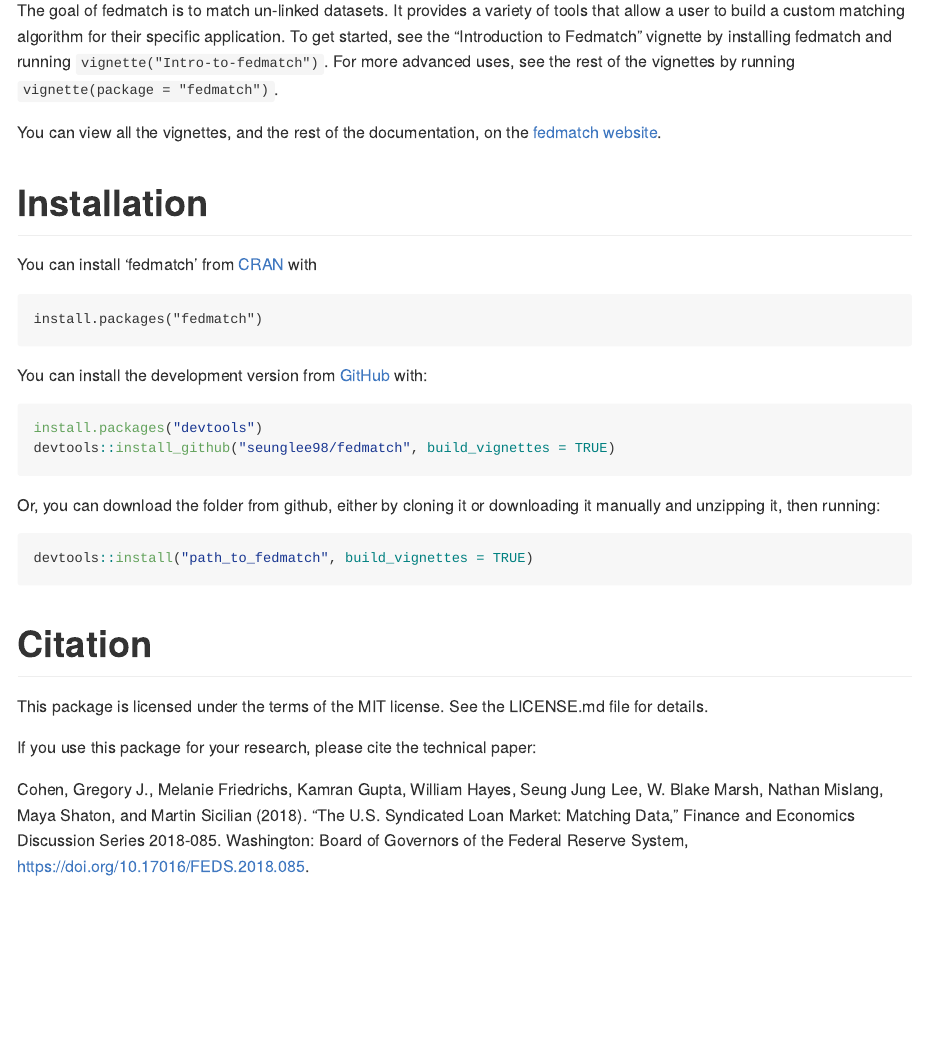
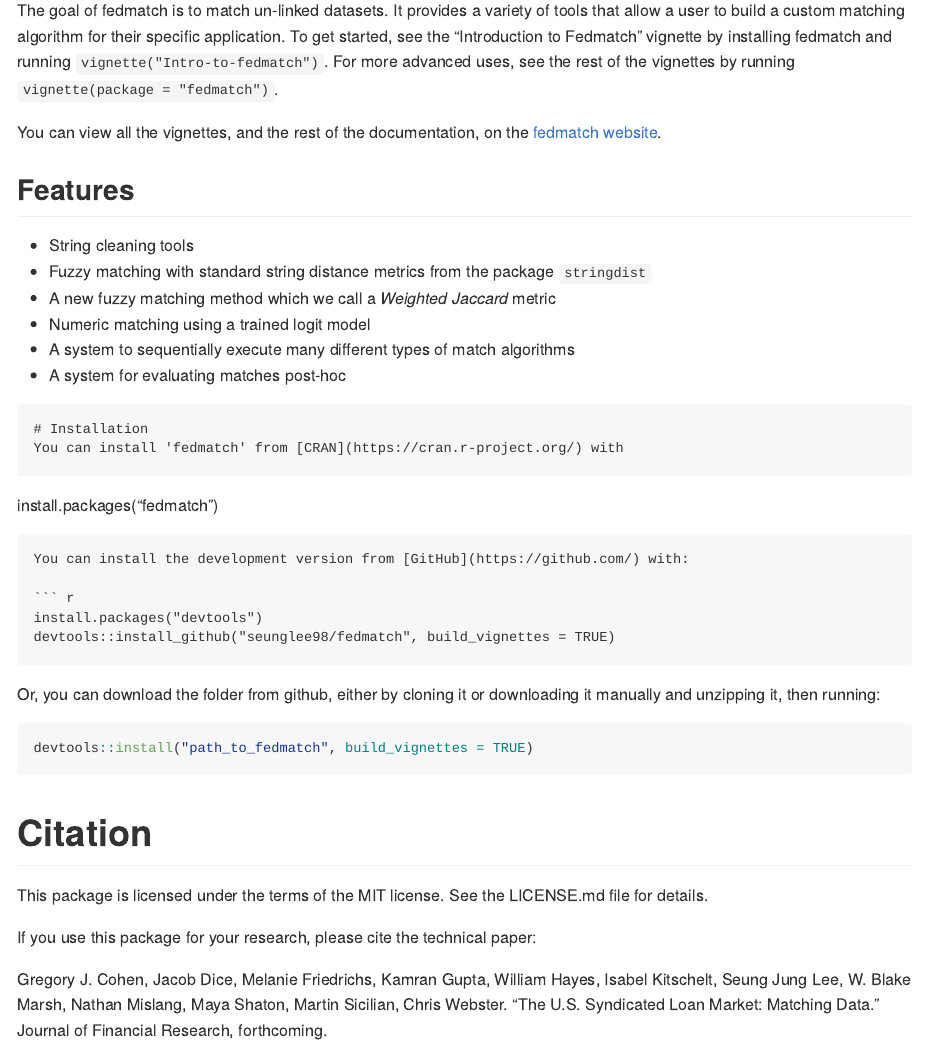
Before and after one commit to seunglee98/fedmatch, an R Markdown document (README.Rmd): the page in a window 1100 px wide, from 110 px down. The pictures show the output file README.md that the author committed with the source, drawn offline in the style of GitHub; badge pictures from the web are left out.

Commit message:
updated readme for journal

````diff
--- a/README.Rmd
+++ b/README.Rmd
@@ -11,6 +11,7 @@
   fig.path = "man/figures/README-",
   out.width = "100%"
 )
+library(fedmatch)
 ```
 
 # fedmatch
@@ -24,6 +25,17 @@
 
 You can view all the vignettes, and the rest of the documentation, on the [fedmatch website](https://seunglee98.github.io/fedmatch/).
 
+
+## Features
+
+- String cleaning tools
+- Fuzzy matching with standard string distance metrics from the package `stringdist`
+- A new fuzzy matching method which we call a *Weighted Jaccard* metric
+- Numeric matching using a trained logit model
+- A system to sequentially execute many different types of match algorithms
+- A system for evaluating matches post-hoc
+
+```
 
 # Installation
 You can install 'fedmatch' from [CRAN](https://cran.r-project.org/) with
@@ -49,4 +61,4 @@
 
 If you use this package for your research, please cite the technical paper:
 
-Cohen, Gregory J., Melanie Friedrichs, Kamran Gupta, William Hayes, Seung Jung Lee, W. Blake Marsh, Nathan Mislang, Maya Shaton, and Martin Sicilian (2018). “The U.S. Syndicated Loan Market: Matching Data,” Finance and Economics Discussion Series 2018-085. Washington: Board of Governors of the Federal Reserve System, https://doi.org/10.17016/FEDS.2018.085.
+Gregory J. Cohen, Jacob Dice, Melanie Friedrichs, Kamran Gupta, William Hayes, Isabel Kitschelt, Seung Jung Lee, W. Blake Marsh, Nathan Mislang, Maya Shaton, Martin Sicilian, Chris Webster. “The U.S. Syndicated Loan Market: Matching Data.” Journal of Financial Research, forthcoming.
````
Also changed, not shown: README.md.
